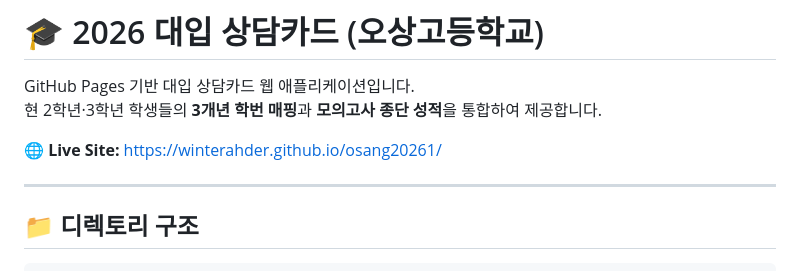
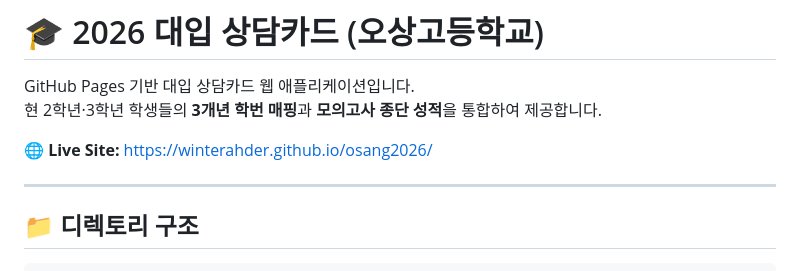
Before and after one commit to winterahder/osang2026, a Markdown page: README.md, the part around the change. Rendered like a GitHub page.

```diff
--- a/README.md
+++ b/README.md
@@ -3,7 +3,7 @@
 GitHub Pages 기반 대입 상담카드 웹 애플리케이션입니다.
 현 2학년·3학년 학생들의 **3개년 학번 매핑**과 **모의고사 종단 성적**을 통합하여 제공합니다.
 
-🌐 **Live Site:** https://winterahder.github.io/osang20261/
+🌐 **Live Site:** https://winterahder.github.io/osang2026/
 
 ---
 
```
